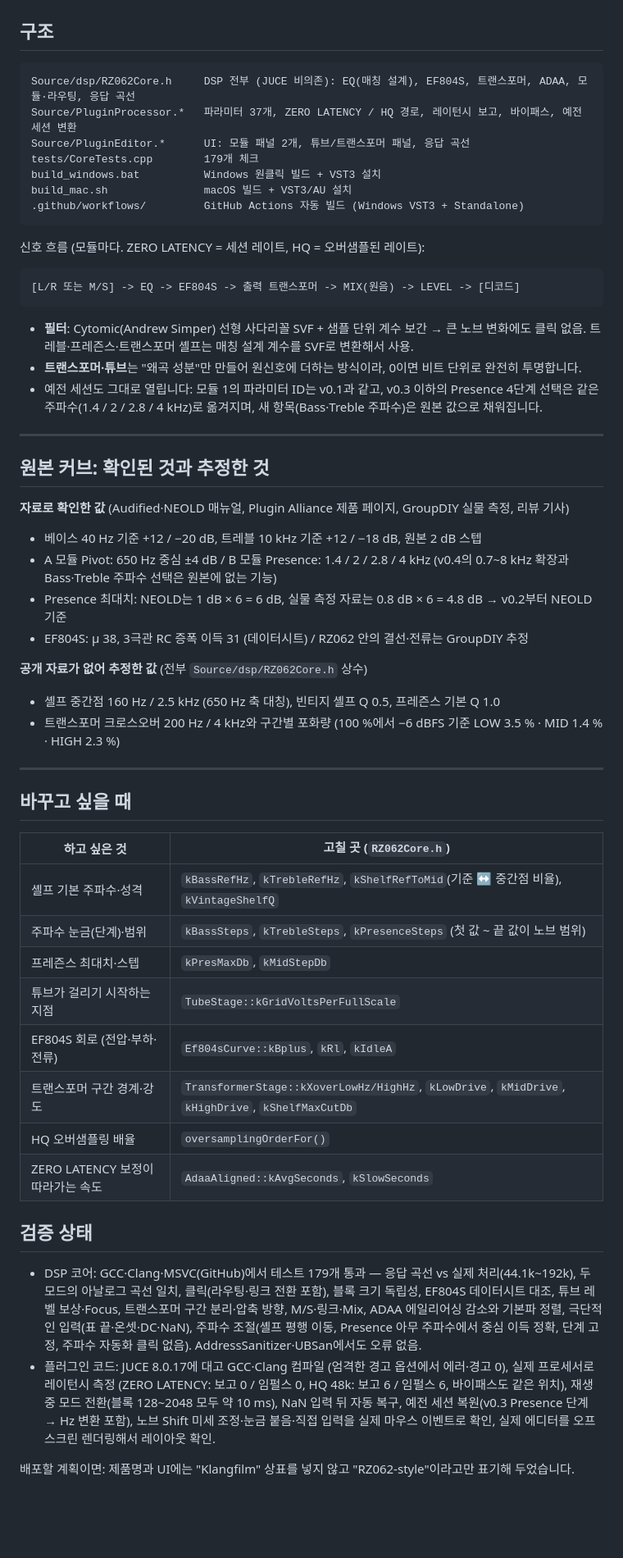
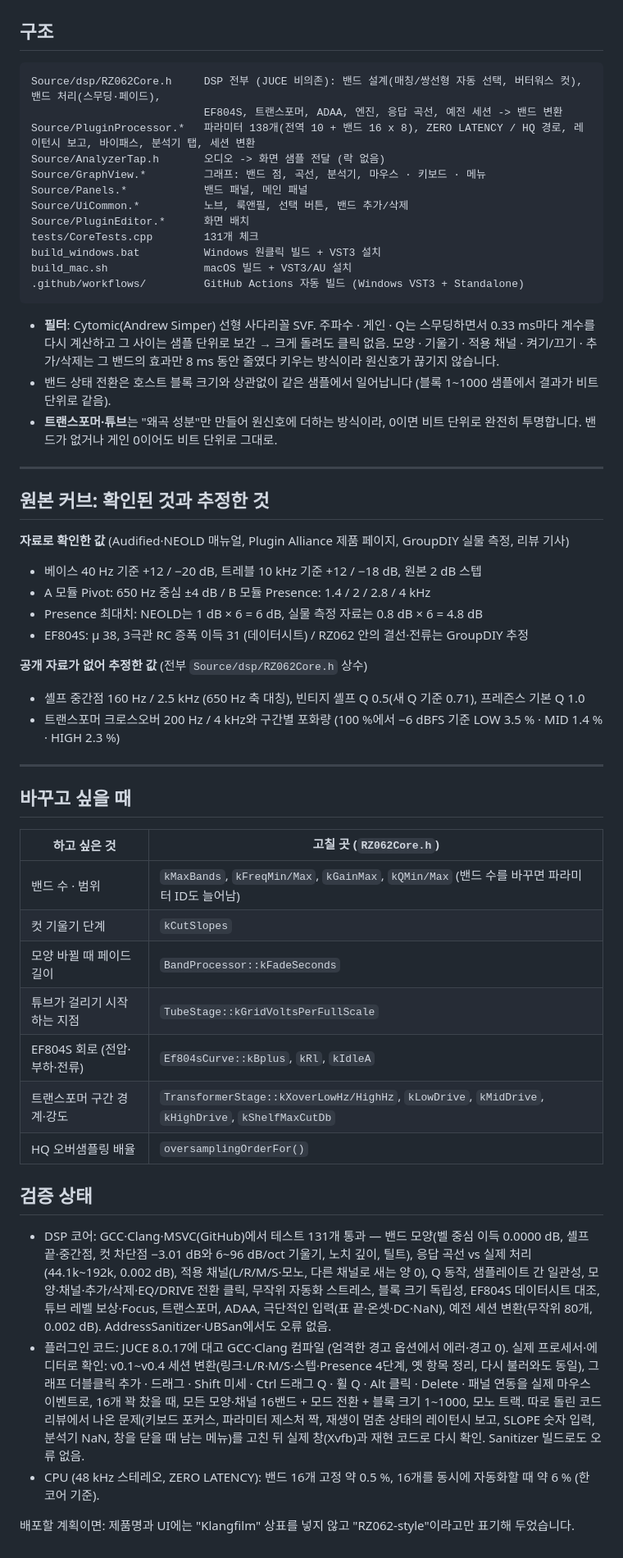
Before and after one commit to hwan5578/PillowRZEQ, a Markdown page: README.md, the part around one of its changes. Shown at 82% size. GitHub-like rendering; blank space fills up the shorter version.

````diff
--- a/README.md
+++ b/README.md
@@ -141,24 +162,24 @@ DSP 테스트 (JUCE 없이도 됨): `g++ -std=c++17 -O2 -ISource tests/CoreTests
 ## 구조
 
 ```
-Source/dsp/RZ062Core.h     DSP 전부 (JUCE 비의존): EQ(매칭 설계), EF804S, 트랜스포머, ADAA, 모듈·라우팅, 응답 곡선
-Source/PluginProcessor.*   파라미터 37개, ZERO LATENCY / HQ 경로, 레이턴시 보고, 바이패스, 예전 세션 변환
-Source/PluginEditor.*      UI: 모듈 패널 2개, 튜브/트랜스포머 패널, 응답 곡선
-tests/CoreTests.cpp        179개 체크
+Source/dsp/RZ062Core.h     DSP 전부 (JUCE 비의존): 밴드 설계(매칭/쌍선형 자동 선택, 버터워스 컷), 밴드 처리(스무딩·페이드),
+                           EF804S, 트랜스포머, ADAA, 엔진, 응답 곡선, 예전 세션 -> 밴드 변환
+Source/PluginProcessor.*   파라미터 138개(전역 10 + 밴드 16 x 8), ZERO LATENCY / HQ 경로, 레이턴시 보고, 바이패스, 분석기 탭, 세션 변환
+Source/AnalyzerTap.h       오디오 -> 화면 샘플 전달 (락 없음)
+Source/GraphView.*         그래프: 밴드 점, 곡선, 분석기, 마우스 · 키보드 · 메뉴
+Source/Panels.*            밴드 패널, 메인 패널
+Source/UiCommon.*          노브, 룩앤필, 선택 버튼, 밴드 추가/삭제
+Source/PluginEditor.*      화면 배치
+tests/CoreTests.cpp        131개 체크
 build_windows.bat          Windows 원클릭 빌드 + VST3 설치
 build_mac.sh               macOS 빌드 + VST3/AU 설치
 .github/workflows/         GitHub Actions 자동 빌드 (Windows VST3 + Standalone)
 ```
 
-신호 흐름 (모듈마다. ZERO LATENCY = 세션 레이트, HQ = 오버샘플된 레이트):
-
-```
-[L/R 또는 M/S] -> EQ -> EF804S -> 출력 트랜스포머 -> MIX(원음) -> LEVEL -> [디코드]
-```
-
-- **필터**: Cytomic(Andrew Simper) 선형 사다리꼴 SVF + 샘플 단위 계수 보간 → 큰 노브 변화에도 클릭 없음. 트레블·프레즌스·트랜스포머 셸프는 매칭 설계 계수를 SVF로 변환해서 사용.
-- **트랜스포머·튜브**는 "왜곡 성분"만 만들어 원신호에 더하는 방식이라, 0이면 비트 단위로 완전히 투명합니다.
-- 예전 세션도 그대로 열립니다: 모듈 1의 파라미터 ID는 v0.1과 같고, v0.3 이하의 Presence 4단계 선택은 같은 주파수(1.4 / 2 / 2.8 / 4 kHz)로 옮겨지며, 새 항목(Bass·Treble 주파수)은 원본 값으로 채워집니다.
+- **필터**: Cytomic(Andrew Simper) 선형 사다리꼴 SVF. 주파수 · 게인 · Q는 스무딩하면서 0.33 ms마다 계수를 다시 계산하고 그 사이는 샘플 단위로 보간 → 크게 돌려도 클릭 없음.
+  모양 · 기울기 · 적용 채널 · 켜기/끄기 · 추가/삭제는 그 밴드의 효과만 8 ms 동안 줄였다 키우는 방식이라 원신호가 끊기지 않습니다.
+- 밴드 상태 전환은 호스트 블록 크기와 상관없이 같은 샘플에서 일어납니다 (블록 1~1000 샘플에서 결과가 비트 단위로 같음).
+- **트랜스포머·튜브**는 "왜곡 성분"만 만들어 원신호에 더하는 방식이라, 0이면 비트 단위로 완전히 투명합니다. 밴드가 없거나 게인 0이어도 비트 단위로 그대로.
 
 ---
 
@@ -166,12 +187,12 @@ build_mac.sh               macOS 빌드 + VST3/AU 설치
 
 **자료로 확인한 값** (Audified·NEOLD 매뉴얼, Plugin Alliance 제품 페이지, GroupDIY 실물 측정, 리뷰 기사)
 - 베이스 40 Hz 기준 +12 / −20 dB, 트레블 10 kHz 기준 +12 / −18 dB, 원본 2 dB 스텝
-- A 모듈 Pivot: 650 Hz 중심 ±4 dB / B 모듈 Presence: 1.4 / 2 / 2.8 / 4 kHz (v0.4의 0.7~8 kHz 확장과 Bass·Treble 주파수 선택은 원본에 없는 기능)
-- Presence 최대치: NEOLD는 1 dB × 6 = 6 dB, 실물 측정 자료는 0.8 dB × 6 = 4.8 dB → v0.2부터 NEOLD 기준
+- A 모듈 Pivot: 650 Hz 중심 ±4 dB / B 모듈 Presence: 1.4 / 2 / 2.8 / 4 kHz
+- Presence 최대치: NEOLD는 1 dB × 6 = 6 dB, 실물 측정 자료는 0.8 dB × 6 = 4.8 dB
 - EF804S: μ 38, 3극관 RC 증폭 이득 31 (데이터시트) / RZ062 안의 결선·전류는 GroupDIY 추정
 
 **공개 자료가 없어 추정한 값** (전부 `Source/dsp/RZ062Core.h` 상수)
-- 셸프 중간점 160 Hz / 2.5 kHz (650 Hz 축 대칭), 빈티지 셸프 Q 0.5, 프레즌스 기본 Q 1.0
+- 셸프 중간점 160 Hz / 2.5 kHz (650 Hz 축 대칭), 빈티지 셸프 Q 0.5(새 Q 기준 0.71), 프레즌스 기본 Q 1.0
 - 트랜스포머 크로스오버 200 Hz / 4 kHz와 구간별 포화량 (100 %에서 −6 dBFS 기준 LOW 3.5 % · MID 1.4 % · HIGH 2.3 %)
 
 ---
@@ -180,17 +201,17 @@ build_mac.sh               macOS 빌드 + VST3/AU 설치
 
 | 하고 싶은 것 | 고칠 곳 (`RZ062Core.h`) |
 |---|---|
-| 셸프 기본 주파수·성격 | `kBassRefHz`, `kTrebleRefHz`, `kShelfRefToMid`(기준 ↔ 중간점 비율), `kVintageShelfQ` |
-| 주파수 눈금(단계)·범위 | `kBassSteps`, `kTrebleSteps`, `kPresenceSteps` (첫 값 ~ 끝 값이 노브 범위) |
-| 프레즌스 최대치·스텝 | `kPresMaxDb`, `kMidStepDb` |
+| 밴드 수 · 범위 | `kMaxBands`, `kFreqMin/Max`, `kGainMax`, `kQMin/Max` (밴드 수를 바꾸면 파라미터 ID도 늘어남) |
+| 컷 기울기 단계 | `kCutSlopes` |
+| 모양 바뀔 때 페이드 길이 | `BandProcessor::kFadeSeconds` |
 | 튜브가 걸리기 시작하는 지점 | `TubeStage::kGridVoltsPerFullScale` |
 | EF804S 회로 (전압·부하·전류) | `Ef804sCurve::kBplus`, `kRl`, `kIdleA` |
 | 트랜스포머 구간 경계·강도 | `TransformerStage::kXoverLowHz/HighHz`, `kLowDrive`, `kMidDrive`, `kHighDrive`, `kShelfMaxCutDb` |
 | HQ 오버샘플링 배율 | `oversamplingOrderFor()` |
-| ZERO LATENCY 보정이 따라가는 속도 | `AdaaAligned::kAvgSeconds`, `kSlowSeconds` |
 
 ## 검증 상태
-- DSP 코어: GCC·Clang·MSVC(GitHub)에서 테스트 179개 통과 — 응답 곡선 vs 실제 처리(44.1k~192k), 두 모드의 아날로그 곡선 일치, 클릭(라우팅·링크 전환 포함), 블록 크기 독립성, EF804S 데이터시트 대조, 튜브 레벨 보상·Focus, 트랜스포머 구간 분리·압축 방향, M/S·링크·Mix, ADAA 에일리어싱 감소와 기본파 정렬, 극단적인 입력(표 끝·온셋·DC·NaN), 주파수 조절(셸프 평행 이동, Presence 아무 주파수에서 중심 이득 정확, 단계 고정, 주파수 자동화 클릭 없음). AddressSanitizer·UBSan에서도 오류 없음.
-- 플러그인 코드: JUCE 8.0.17에 대고 GCC·Clang 컴파일 (엄격한 경고 옵션에서 에러·경고 0), 실제 프로세서로 레이턴시 측정 (ZERO LATENCY: 보고 0 / 임펄스 0, HQ 48k: 보고 6 / 임펄스 6, 바이패스도 같은 위치), 재생 중 모드 전환(블록 128~2048 모두 약 10 ms), NaN 입력 뒤 자동 복구, 예전 세션 복원(v0.3 Presence 단계 → Hz 변환 포함), 노브 Shift 미세 조정·눈금 붙음·직접 입력을 실제 마우스 이벤트로 확인, 실제 에디터를 오프스크린 렌더링해서 레이아웃 확인.
+- DSP 코어: GCC·Clang·MSVC(GitHub)에서 테스트 131개 통과 — 밴드 모양(벨 중심 이득 0.0000 dB, 셸프 끝·중간점, 컷 차단점 −3.01 dB와 6~96 dB/oct 기울기, 노치 깊이, 틸트), 응답 곡선 vs 실제 처리(44.1k~192k, 0.002 dB), 적용 채널(L/R/M/S·모노, 다른 채널로 새는 양 0), Q 동작, 샘플레이트 간 일관성, 모양·채널·추가/삭제·EQ/DRIVE 전환 클릭, 무작위 자동화 스트레스, 블록 크기 독립성, EF804S 데이터시트 대조, 튜브 레벨 보상·Focus, 트랜스포머, ADAA, 극단적인 입력(표 끝·온셋·DC·NaN), 예전 세션 변환(무작위 80개, 0.002 dB). AddressSanitizer·UBSan에서도 오류 없음.
+- 플러그인 코드: JUCE 8.0.17에 대고 GCC·Clang 컴파일 (엄격한 경고 옵션에서 에러·경고 0). 실제 프로세서·에디터로 확인: v0.1~v0.4 세션 변환(링크·L/R·M/S·스텝·Presence 4단계, 옛 항목 정리, 다시 불러와도 동일), 그래프 더블클릭 추가 · 드래그 · Shift 미세 · Ctrl 드래그 Q · 휠 Q · Alt 클릭 · Delete · 패널 연동을 실제 마우스 이벤트로, 16개 꽉 찼을 때, 모든 모양·채널 16밴드 + 모드 전환 + 블록 크기 1~1000, 모노 트랙. 따로 돌린 코드 리뷰에서 나온 문제(키보드 포커스, 파라미터 제스처 짝, 재생이 멈춘 상태의 레이턴시 보고, SLOPE 숫자 입력, 분석기 NaN, 창을 닫을 때 남는 메뉴)를 고친 뒤 실제 창(Xvfb)과 재현 코드로 다시 확인. Sanitizer 빌드로도 오류 없음.
+- CPU (48 kHz 스테레오, ZERO LATENCY): 밴드 16개 고정 약 0.5 %, 16개를 동시에 자동화할 때 약 6 % (한 코어 기준).
 
 배포할 계획이면: 제품명과 UI에는 "Klangfilm" 상표를 넣지 않고 "RZ062-style"이라고만 표기해 두었습니다.
````
Also changed, not shown: other parts of README.md (+89 -68 lines), docs_response_curves.png, docs_ui.png, 14 other files.
